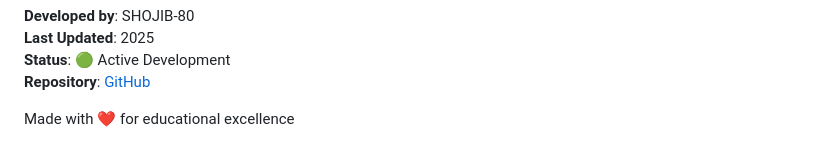
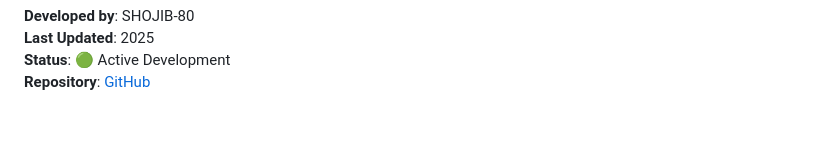
Before and after one commit to SHOJIB-80/smart_transit_system, a Markdown page: README.md, the part around the change. Rendered like a GitHub page; blank space fills up the shorter version.

Commit message:
Update README to remove educational excellence line
Removed the line about educational excellence from the README.

```diff
--- a/README.md
+++ b/README.md
@@ -474,5 +474,3 @@ This project is licensed under the **MIT License** - see [LICENSE](./LICENSE) fo
 **Last Updated**: 2025
 **Status**: 🟢 Active Development
 **Repository**: [GitHub](https://github.com/SHOJIB-80/smart_transit_system)
-
-Made with ❤️ for educational excellence
```
